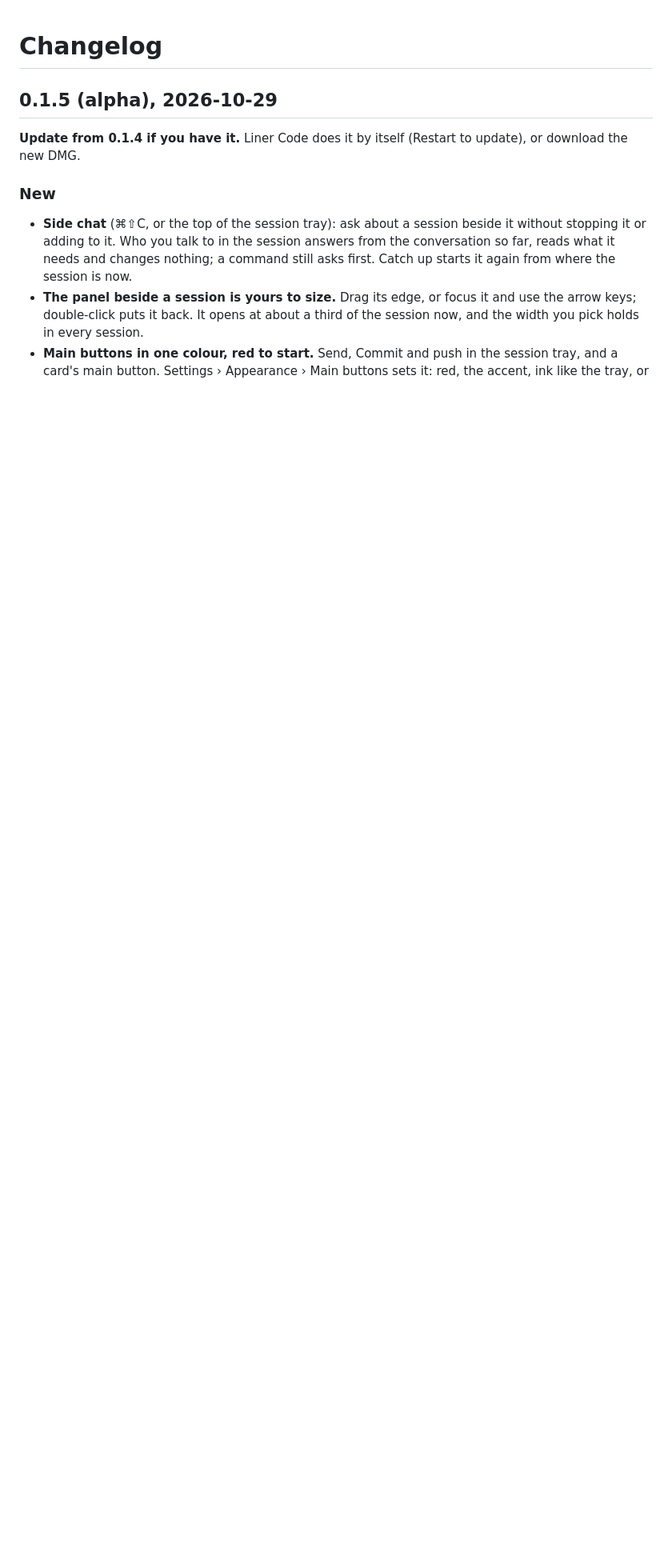
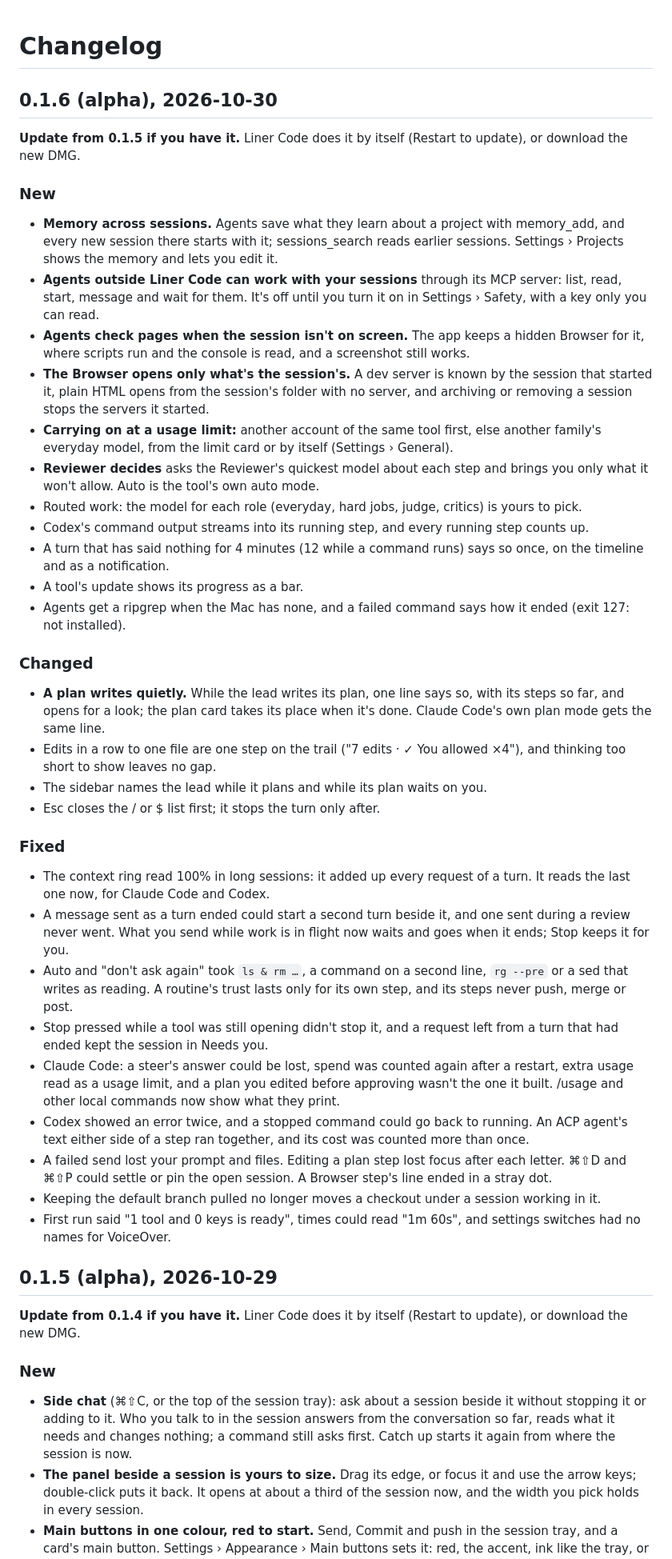
Before and after one commit to lynnarize/liner-code, a Markdown page: CHANGELOG.md, the part around the change. Shown at 80% size. GitHub-like rendering; blank space fills up the shorter version.

Commit message:
Liner Code 0.1.6 (alpha): the changelog
Co-Authored-By: Claude Opus 5.5 <noreply@anthropic.com>

```diff
--- a/CHANGELOG.md
+++ b/CHANGELOG.md
@@ -1,4 +1,67 @@
 # Changelog
+
+## 0.1.6 (alpha), 2026-10-30
+
+**Update from 0.1.5 if you have it.** Liner Code does it by itself (Restart to update), or
+download the new DMG.
+
+### New
+
+- **Memory across sessions.** Agents save what they learn about a project with memory_add, and
+  every new session there starts with it; sessions_search reads earlier sessions. Settings ›
+  Projects shows the memory and lets you edit it.
+- **Agents outside Liner Code can work with your sessions** through its MCP server: list, read,
+  start, message and wait for them. It's off until you turn it on in Settings › Safety, with a
+  key only you can read.
+- **Agents check pages when the session isn't on screen.** The app keeps a hidden Browser for
+  it, where scripts run and the console is read, and a screenshot still works.
+- **The Browser opens only what's the session's.** A dev server is known by the session that
+  started it, plain HTML opens from the session's folder with no server, and archiving or
+  removing a session stops the servers it started.
+- **Carrying on at a usage limit:** another account of the same tool first, else another
+  family's everyday model, from the limit card or by itself (Settings › General).
+- **Reviewer decides** asks the Reviewer's quickest model about each step and brings you only
+  what it won't allow. Auto is the tool's own auto mode.
+- Routed work: the model for each role (everyday, hard jobs, judge, critics) is yours to pick.
+- Codex's command output streams into its running step, and every running step counts up.
+- A turn that has said nothing for 4 minutes (12 while a command runs) says so once, on the
+  timeline and as a notification.
+- A tool's update shows its progress as a bar.
+- Agents get a ripgrep when the Mac has none, and a failed command says how it ended (exit 127:
+  not installed).
+
+### Changed
+
+- **A plan writes quietly.** While the lead writes its plan, one line says so, with its steps so
+  far, and opens for a look; the plan card takes its place when it's done. Claude Code's own plan
+  mode gets the same line.
+- Edits in a row to one file are one step on the trail ("7 edits · ✓ You allowed ×4"), and
+  thinking too short to show leaves no gap.
+- The sidebar names the lead while it plans and while its plan waits on you.
+- Esc closes the / or $ list first; it stops the turn only after.
+
+### Fixed
+
+- The context ring read 100% in long sessions: it added up every request of a turn. It reads the
+  last one now, for Claude Code and Codex.
+- A message sent as a turn ended could start a second turn beside it, and one sent during a
+  review never went. What you send while work is in flight now waits and goes when it ends; Stop
+  keeps it for you.
+- Auto and "don't ask again" took `ls & rm …`, a command on a second line, `rg --pre` or a sed
+  that writes as reading. A routine's trust lasts only for its own step, and its steps never
+  push, merge or post.
+- Stop pressed while a tool was still opening didn't stop it, and a request left from a turn
+  that had ended kept the session in Needs you.
+- Claude Code: a steer's answer could be lost, spend was counted again after a restart, extra
+  usage read as a usage limit, and a plan you edited before approving wasn't the one it built.
+  /usage and other local commands now show what they print.
+- Codex showed an error twice, and a stopped command could go back to running. An ACP agent's
+  text either side of a step ran together, and its cost was counted more than once.
+- A failed send lost your prompt and files. Editing a plan step lost focus after each letter.
+  ⌘⇧D and ⌘⇧P could settle or pin the open session. A Browser step's line ended in a stray dot.
+- Keeping the default branch pulled no longer moves a checkout under a session working in it.
+- First run said "1 tool and 0 keys is ready", times could read "1m 60s", and settings switches
+  had no names for VoiceOver.
 
 ## 0.1.5 (alpha), 2026-10-29
 
```
